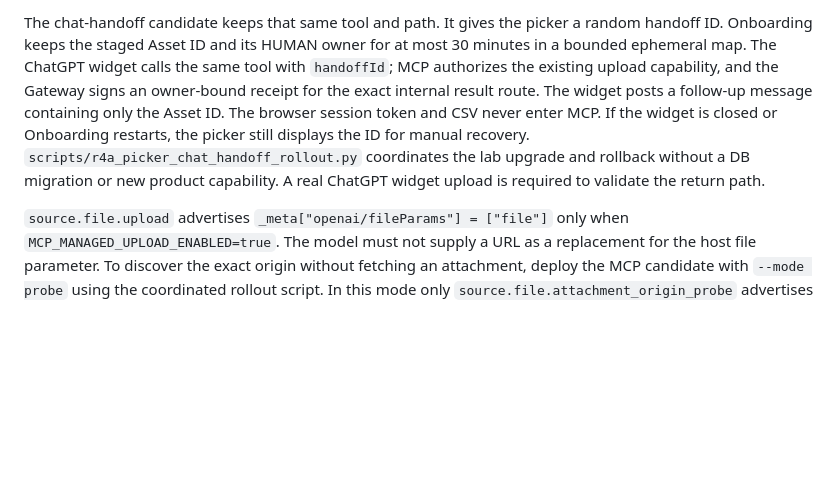
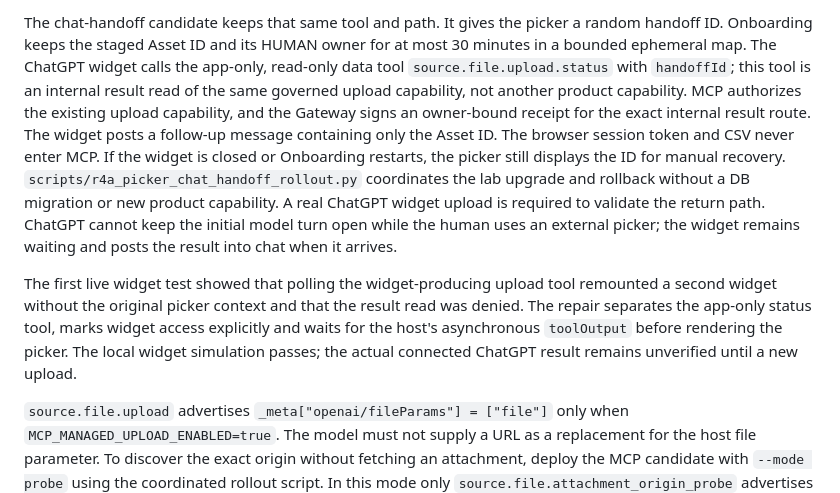
Before and after one commit to GioNob/ouf-mcp-server, a Markdown page: docs/R4A_MANAGED_FILE_MCP_CONTRACT.md, the part around the change. Rendered like a GitHub page; blank space fills up the shorter version.

Commit message:
Repair picker chat handoff and app-only status polling

```diff
--- a/docs/R4A_MANAGED_FILE_MCP_CONTRACT.md
+++ b/docs/R4A_MANAGED_FILE_MCP_CONTRACT.md
@@ -100,14 +100,25 @@ transfer remain the release proof.
 The chat-handoff candidate keeps that same tool and path. It gives the picker
 a random handoff ID. Onboarding keeps the staged Asset ID and its HUMAN owner
 for at most 30 minutes in a bounded ephemeral map. The ChatGPT widget calls
-the same tool with `handoffId`; MCP authorizes the existing upload capability,
+the app-only, read-only data tool `source.file.upload.status` with `handoffId`;
+this tool is an internal result read of the same governed upload capability,
+not another product capability. MCP authorizes the existing upload capability,
 and the Gateway signs an owner-bound receipt for the exact internal result
 route. The widget posts a follow-up message containing only the Asset ID.
 The browser session token and CSV never enter MCP. If the widget is closed or
 Onboarding restarts, the picker still displays the ID for manual recovery.
 `scripts/r4a_picker_chat_handoff_rollout.py` coordinates the lab upgrade and
 rollback without a DB migration or new product capability. A real ChatGPT
-widget upload is required to validate the return path.
+widget upload is required to validate the return path. ChatGPT cannot keep the
+initial model turn open while the human uses an external picker; the widget
+remains waiting and posts the result into chat when it arrives.
+
+The first live widget test showed that polling the widget-producing upload
+tool remounted a second widget without the original picker context and that
+the result read was denied. The repair separates the app-only status tool,
+marks widget access explicitly and waits for the host's asynchronous
+`toolOutput` before rendering the picker. The local widget simulation passes;
+the actual connected ChatGPT result remains unverified until a new upload.
 
 `source.file.upload` advertises `_meta["openai/fileParams"] = ["file"]` only
 when `MCP_MANAGED_UPLOAD_ENABLED=true`. The model must not supply a URL as a
```
